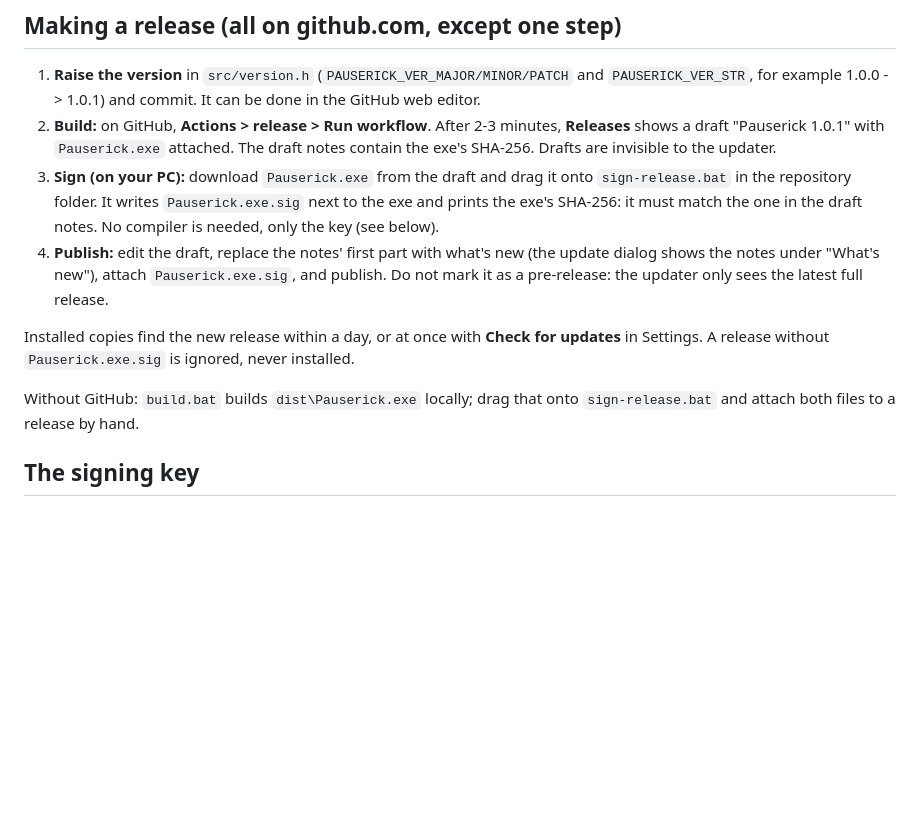
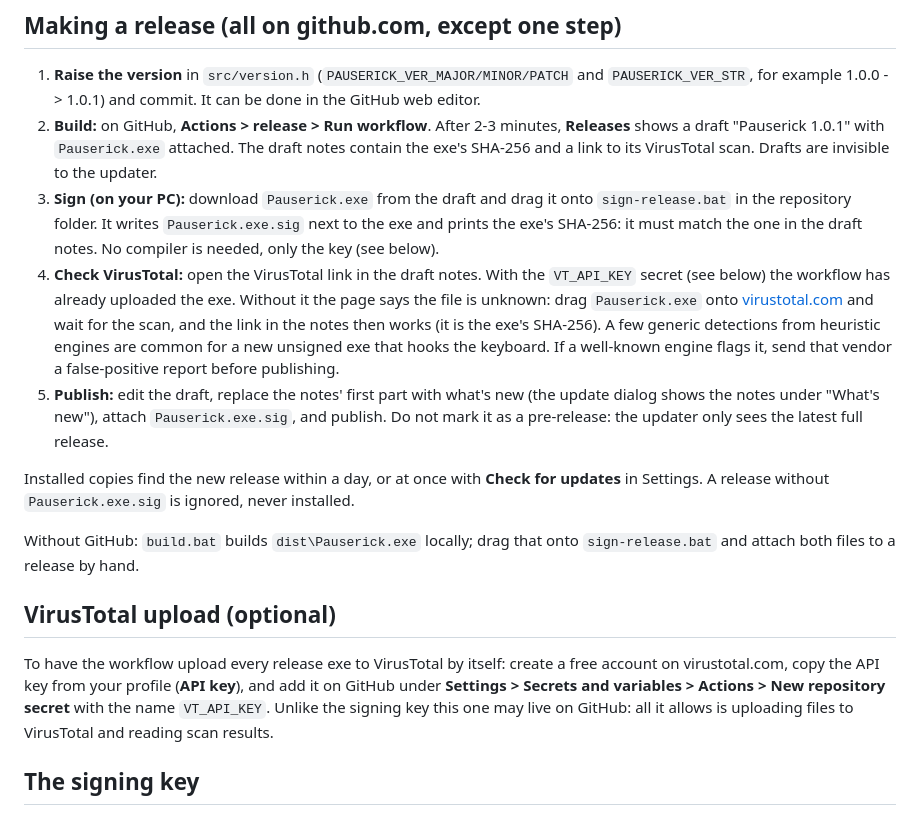
Before and after one commit to Maverickxxz/Pauserick, a Markdown page: RELEASING.md, the part around the change. Drawn GitHub-style; blank space fills up the shorter version.

```diff
--- a/RELEASING.md
+++ b/RELEASING.md
@@ -16,12 +16,20 @@ not publish an update that Pauserick would install.
    GitHub web editor.
 2. **Build:** on GitHub, **Actions > release > Run workflow**. After 2-3 minutes,
    **Releases** shows a draft "Pauserick 1.0.1" with `Pauserick.exe` attached. The draft
-   notes contain the exe's SHA-256. Drafts are invisible to the updater.
+   notes contain the exe's SHA-256 and a link to its VirusTotal scan. Drafts are invisible
+   to the updater.
 3. **Sign (on your PC):** download `Pauserick.exe` from the draft and drag it onto
    `sign-release.bat` in the repository folder. It writes `Pauserick.exe.sig` next to the
    exe and prints the exe's SHA-256: it must match the one in the draft notes. No compiler
    is needed, only the key (see below).
-4. **Publish:** edit the draft, replace the notes' first part with what's new (the update
+4. **Check VirusTotal:** open the VirusTotal link in the draft notes. With the `VT_API_KEY`
+   secret (see below) the workflow has already uploaded the exe. Without it the page says
+   the file is unknown: drag `Pauserick.exe` onto [virustotal.com](https://www.virustotal.com)
+   and wait for the scan, and the link in the notes then works (it is the exe's SHA-256).
+   A few generic detections from heuristic engines are common for a new unsigned exe that
+   hooks the keyboard. If a well-known engine flags it, send that vendor a false-positive
+   report before publishing.
+5. **Publish:** edit the draft, replace the notes' first part with what's new (the update
    dialog shows the notes under "What's new"), attach `Pauserick.exe.sig`, and publish.
    Do not mark it as a pre-release: the updater only sees the latest full release.
 
@@ -30,6 +38,14 @@ in Settings. A release without `Pauserick.exe.sig` is ignored, never installed.
 
 Without GitHub: `build.bat` builds `dist\Pauserick.exe` locally; drag that onto
 `sign-release.bat` and attach both files to a release by hand.
+
+## VirusTotal upload (optional)
+
+To have the workflow upload every release exe to VirusTotal by itself: create a free account
+on virustotal.com, copy the API key from your profile (**API key**), and add it on GitHub
+under **Settings > Secrets and variables > Actions > New repository secret** with the name
+`VT_API_KEY`. Unlike the signing key this one may live on GitHub: all it allows is
+uploading files to VirusTotal and reading scan results.
 
 ## The signing key
 
```
Also changed, not shown: README.md (+43 -3 lines), docs/break.gif (added), 4 other files.
